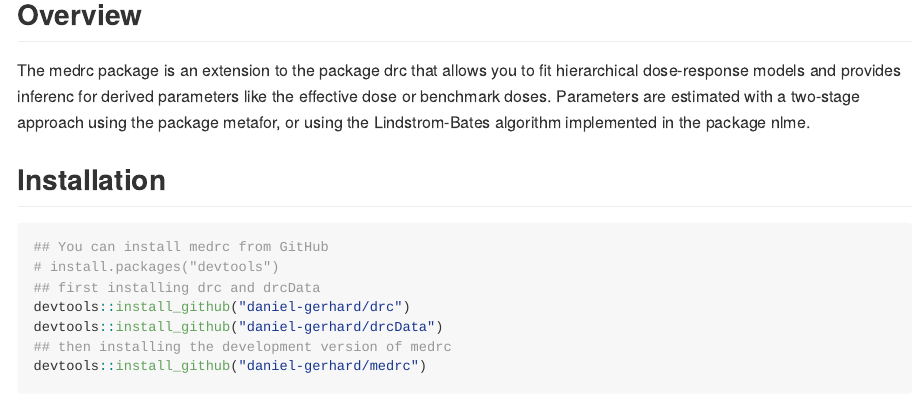
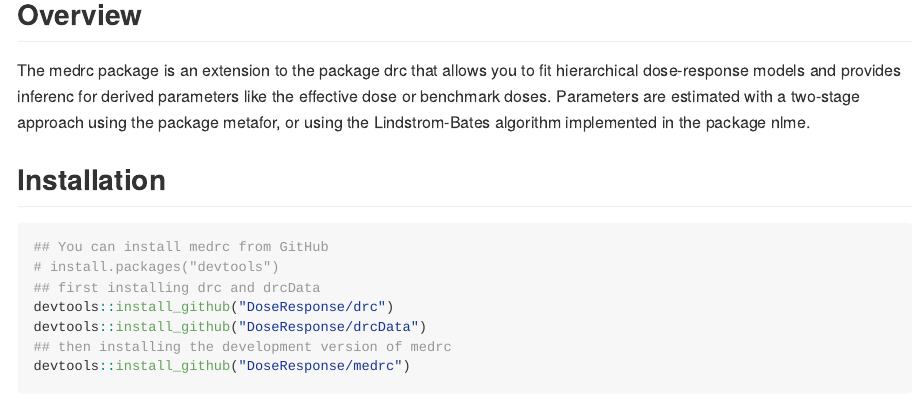
Before and after one commit to DoseResponse/medrc, an R Markdown document (README.Rmd): the page in a window 1100 px wide, from 120 px down. Rendered offline with R 4.5, knitr and Pandoc, with nearby package versions; badge pictures from the web are left out.

Commit message:
changed repository name in install_github()

````diff
--- a/README.Rmd
+++ b/README.Rmd
@@ -30,8 +30,8 @@ Parameters are estimated with a two-stage approach using the package metafor, or
 ## You can install medrc from GitHub
 # install.packages("devtools")
 ## first installing drc and drcData
-devtools::install_github("daniel-gerhard/drc")
-devtools::install_github("daniel-gerhard/drcData")
+devtools::install_github("DoseResponse/drc")
+devtools::install_github("DoseResponse/drcData")
 ## then installing the development version of medrc
-devtools::install_github("daniel-gerhard/medrc")
+devtools::install_github("DoseResponse/medrc")
 ```
````
Also changed, not shown: README.md.
